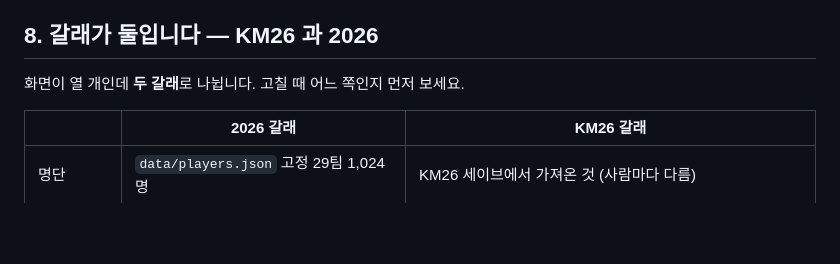
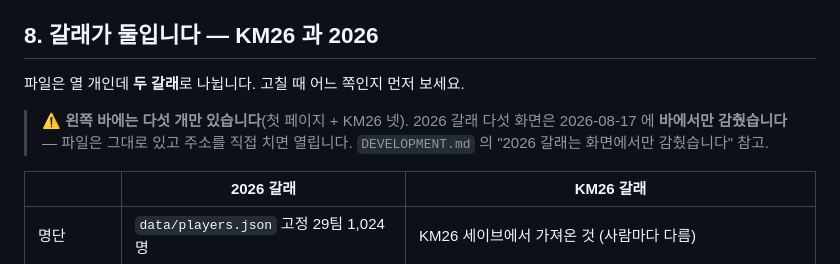
Before and after one commit to goormigrm/KMD26v1.0, a Markdown page: CONTRIBUTING.md, the part around one of its changes. Rendered like a GitHub page; blank space fills up the shorter version.

```diff
--- a/CONTRIBUTING.md
+++ b/CONTRIBUTING.md
@@ -235,7 +235,11 @@ python -m http.server 8123
 
 ## 8. 갈래가 둘입니다 — KM26 과 2026
 
-화면이 열 개인데 **두 갈래**로 나뉩니다. 고칠 때 어느 쪽인지 먼저 보세요.
+파일은 열 개인데 **두 갈래**로 나뉩니다. 고칠 때 어느 쪽인지 먼저 보세요.
+
+> ⚠ **왼쪽 바에는 다섯 개만 있습니다**(첫 페이지 + KM26 넷).
+> 2026 갈래 다섯 화면은 2026-08-17 에 **바에서만 감췄습니다** — 파일은 그대로 있고
+> 주소를 직접 치면 열립니다. `DEVELOPMENT.md` 의 "2026 갈래는 화면에서만 감췄습니다" 참고.
 
 | | 2026 갈래 | KM26 갈래 |
 |---|---|---|
```
Also changed, not shown: other parts of CONTRIBUTING.md (+1 -1 lines), docs/KM26게시판-설정.md (+2 -0 lines).
